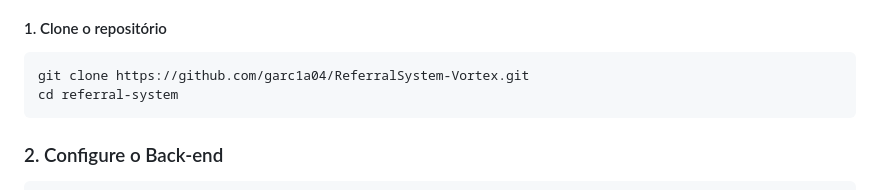
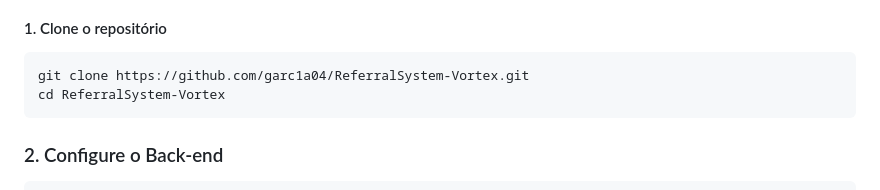
Before and after one commit to garc1a04/ReferralSystem-Vortex, a Markdown page: README.md, the part around the change. GitHub-like rendering.

````diff
--- a/README.md
+++ b/README.md
@@ -121,7 +121,7 @@ Siga os passos abaixo para configurar e rodar a aplicação em seu ambiente de d
 #### 1. Clone o repositório
 ```bash
 git clone https://github.com/garc1a04/ReferralSystem-Vortex.git
-cd referral-system
+cd ReferralSystem-Vortex
 ```
 
 ### 2. Configure o Back-end
````
